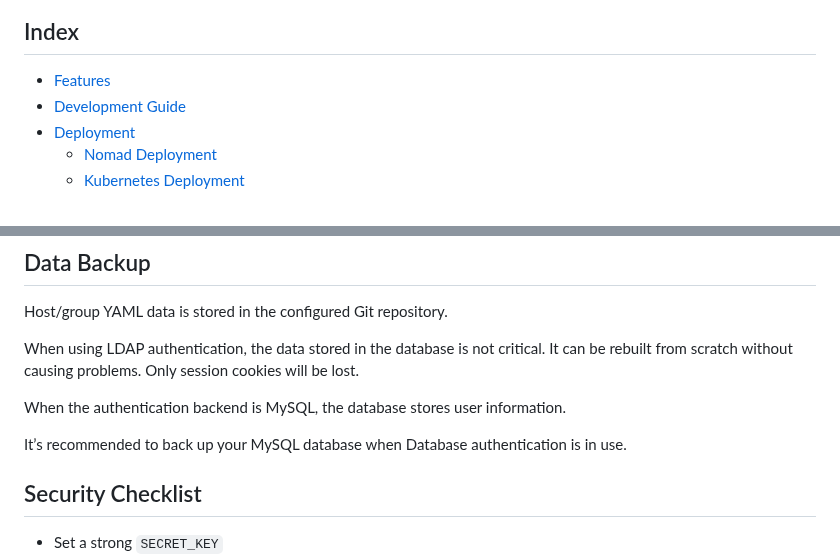
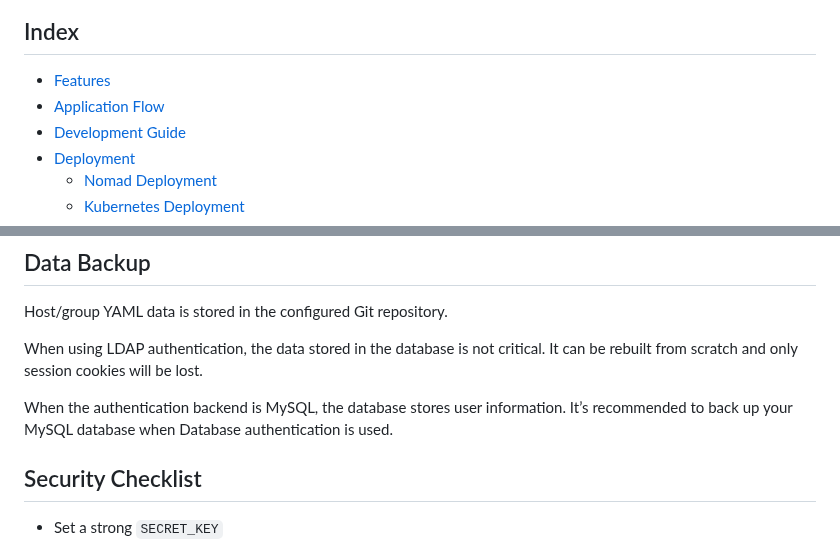
Before and after one commit to GEANT/docker-encompass, a Markdown page: README.md, 2 parts joined by grey strips. GitHub-like rendering.

```diff
--- a/README.md
+++ b/README.md
@@ -29,6 +29,7 @@ auto-signing flows through CSR `challengePassword` generation and validation.
 ## Index
 
 - [Features](#features)
+- [Application Flow](#application-flow)
 - [Development Guide](#development-guide)
 - [Deployment](#deployment)
   - [Nomad Deployment](#nomad-deployment)
@@ -499,11 +541,9 @@ In Nomad, SRV entries are typically easiest. In non-SRV environments, use explic
 
 Host/group YAML data is stored in the configured Git repository.
 
-When using LDAP authentication, the data stored in the database is not critical. It can be rebuilt from scratch without causing problems. Only session cookies will be lost.
+When using LDAP authentication, the data stored in the database is not critical. It can be rebuilt from scratch and only session cookies will be lost.
 
-When the authentication backend is MySQL, the database stores user information.
-
-It’s recommended to back up your MySQL database when Database authentication is in use.
+When the authentication backend is MySQL, the database stores user information. It’s recommended to back up your MySQL database when Database authentication is used.
 
 ## Security Checklist
 
```
Also changed, not shown: other parts of README.md (+43 -2 lines).
